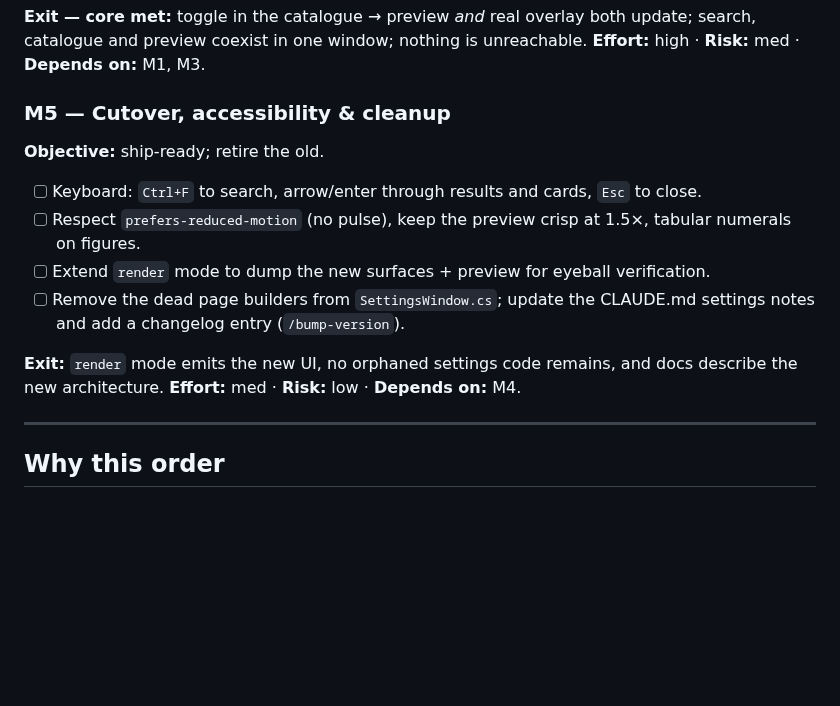
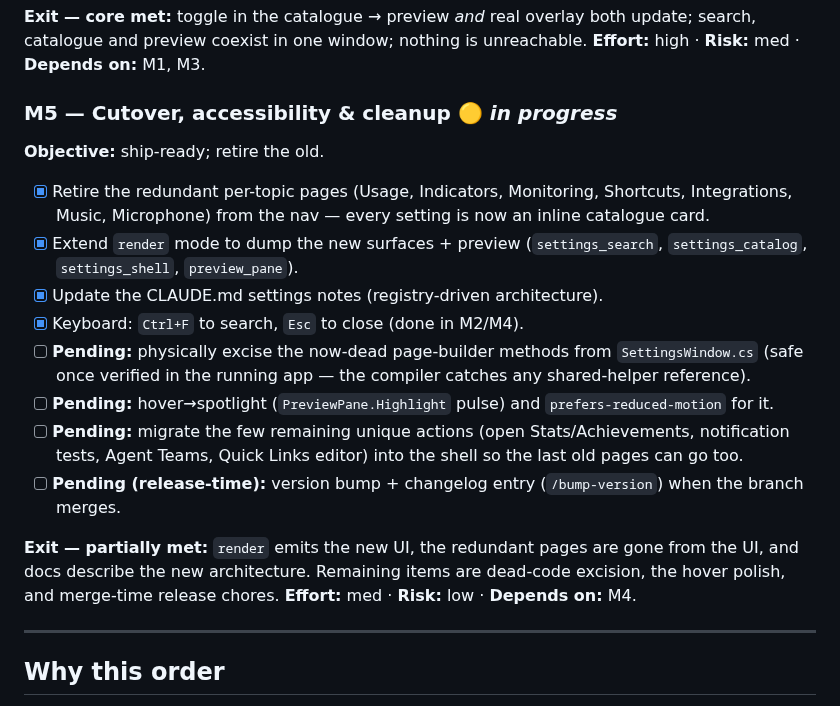
Before and after one commit to ArcticGizmo/perch, a Markdown page: docs/settings-redesign-plan.md, the part around the change. Drawn GitHub-style; blank space fills up the shorter version.

Commit message:
M5: Document registry-driven settings architecture; track cleanup
Add a CLAUDE.md convention describing the settings registry (one
descriptor powers search, the catalogue and the live preview) and how to
add a setting. Update the plan: redundant pages retired, render coverage
and docs done; dead-code excision, hover-spotlight and merge-time version
bump remain.

Co-Authored-By: Claude Opus 4.8 <noreply@anthropic.com>

```diff
--- a/docs/settings-redesign-plan.md
+++ b/docs/settings-redesign-plan.md
@@ -181,16 +181,25 @@ their existing pages until the shell consolidates them.
 preview coexist in one window; nothing is unreachable.
 **Effort:** high · **Risk:** med · **Depends on:** M1, M3.
 
-### M5 — Cutover, accessibility & cleanup
+### M5 — Cutover, accessibility & cleanup 🟡 *in progress*
 **Objective:** ship-ready; retire the old.
 
-- [ ] Keyboard: `Ctrl+F` to search, arrow/enter through results and cards, `Esc` to close.
-- [ ] Respect `prefers-reduced-motion` (no pulse), keep the preview crisp at 1.5×, tabular numerals on figures.
-- [ ] Extend `render` mode to dump the new surfaces + preview for eyeball verification.
-- [ ] Remove the dead page builders from `SettingsWindow.cs`; update the CLAUDE.md settings notes and add a
-      changelog entry (`/bump-version`).
+- [x] Retire the redundant per-topic pages (Usage, Indicators, Monitoring, Shortcuts, Integrations, Music,
+      Microphone) from the nav — every setting is now an inline catalogue card.
+- [x] Extend `render` mode to dump the new surfaces + preview (`settings_search`, `settings_catalog`,
+      `settings_shell`, `preview_pane`).
+- [x] Update the CLAUDE.md settings notes (registry-driven architecture).
+- [x] Keyboard: `Ctrl+F` to search, `Esc` to close (done in M2/M4).
+- [ ] **Pending:** physically excise the now-dead page-builder methods from `SettingsWindow.cs` (safe once
+      verified in the running app — the compiler catches any shared-helper reference).
+- [ ] **Pending:** hover→spotlight (`PreviewPane.Highlight` pulse) and `prefers-reduced-motion` for it.
+- [ ] **Pending:** migrate the few remaining unique actions (open Stats/Achievements, notification tests,
+      Agent Teams, Quick Links editor) into the shell so the last old pages can go too.
+- [ ] **Pending (release-time):** version bump + changelog entry (`/bump-version`) when the branch merges.
 
-**Exit:** `render` mode emits the new UI, no orphaned settings code remains, and docs describe the new architecture.
+**Exit — partially met:** `render` emits the new UI, the redundant pages are gone from the UI, and docs
+describe the new architecture. Remaining items are dead-code excision, the hover polish, and merge-time
+release chores.
 **Effort:** med · **Risk:** low · **Depends on:** M4.
 
 ---
```
Also changed, not shown: CLAUDE.md (+12 -0 lines).
